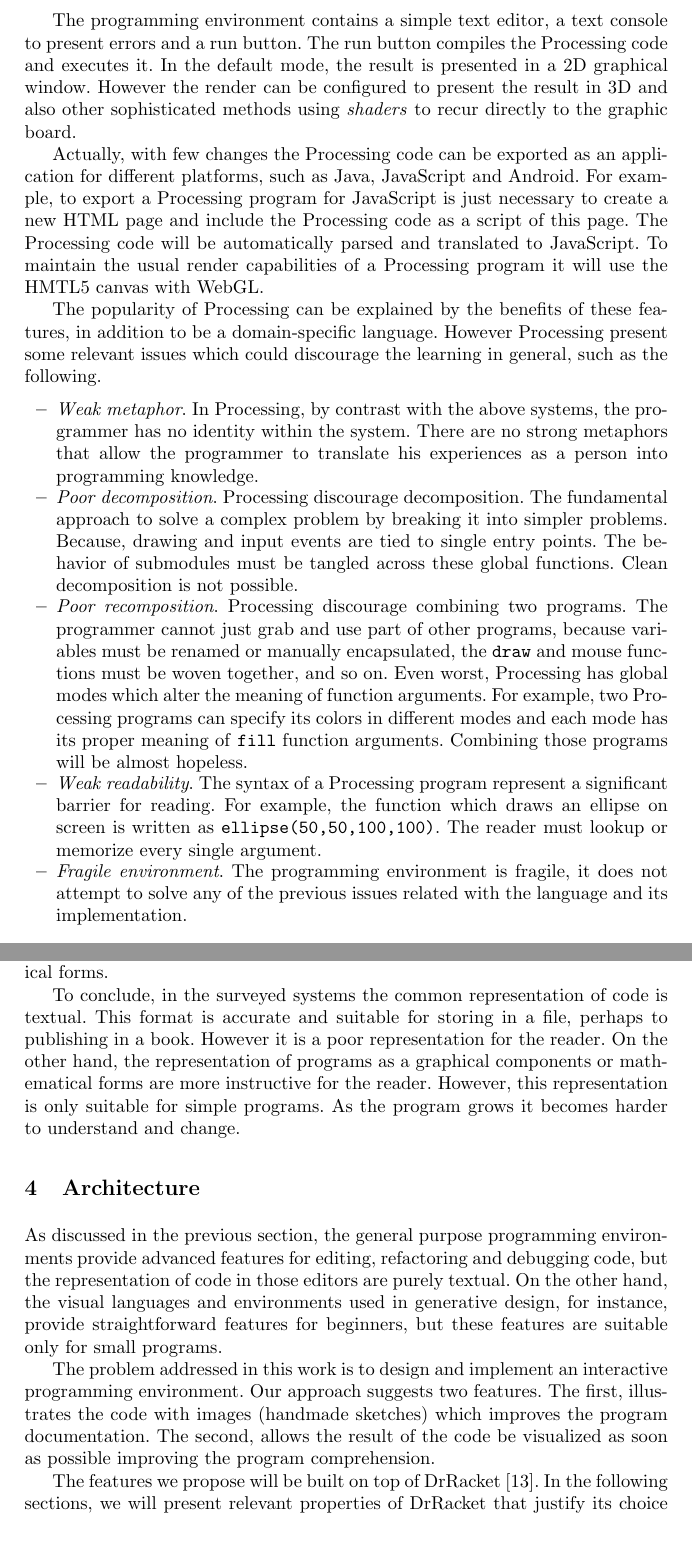
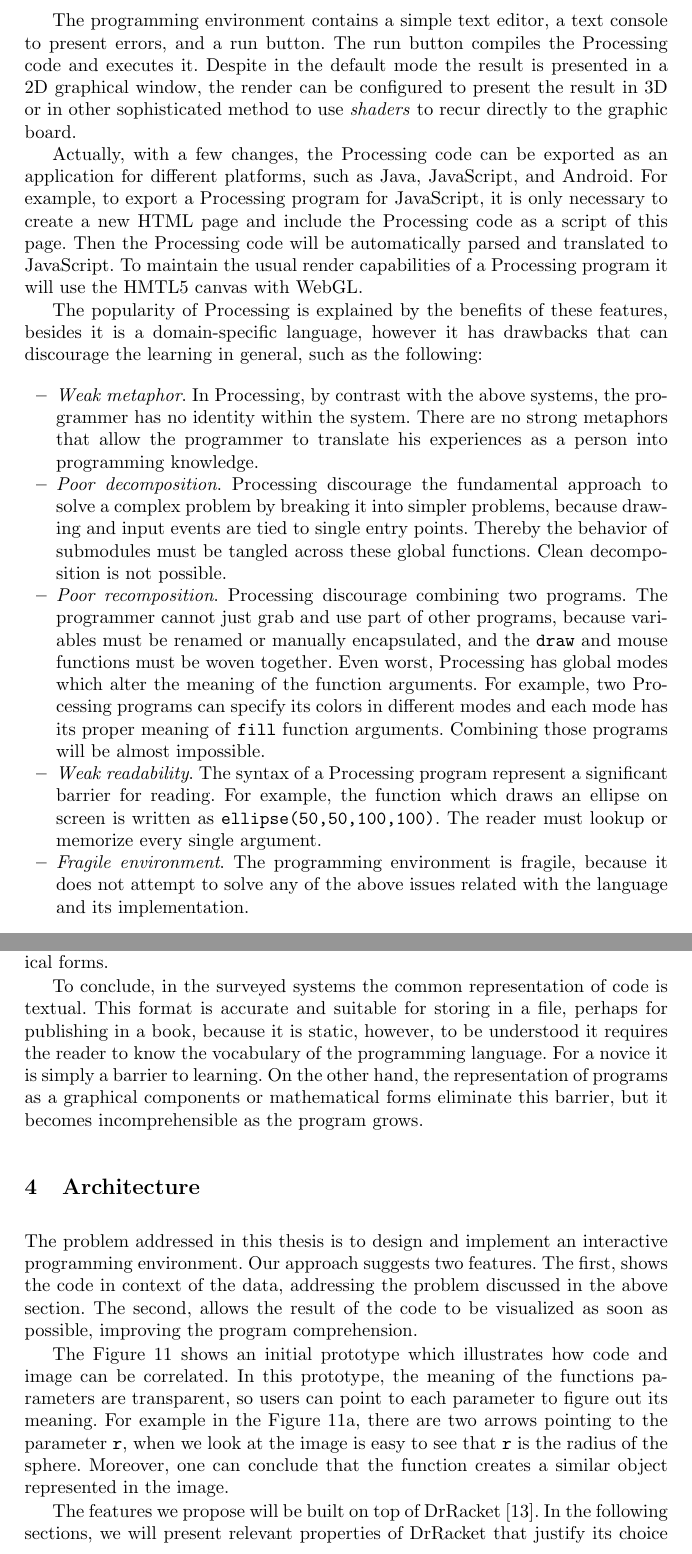
Before and after one commit to gui-/thesis, a LaTeX thesis (report/report.tex, which reads report/sections/5-related-work.tex, report/sections/6-architecture.tex): two parts of pages 7 and 19 of 25, joined at a grey line, cut so that both start at the same text. Compiled offline with pdfLaTeX.

```diff
--- a/report/sections/5-related-work.tex
+++ b/report/sections/5-related-work.tex
@@ -98,20 +98,20 @@
 
-The programming environment contains a simple text editor, a text console to present errors and a run button. The run button compiles the Processing code and executes it. In the default mode, the result is presented in a 2D graphical window. However the render can be configured to present the result in 3D and also other sophisticated methods using \textit{shaders} to recur directly to the graphic board.
+The programming environment contains a simple text editor, a text console to present errors, and a run button. The run button compiles the Processing code and executes it. Despite in the default mode the result is presented in a 2D graphical window, the render can be configured to present the result in 3D or in other sophisticated method to use \textit{shaders} to recur directly to the graphic board.
 
-Actually, with few changes the Processing code can be exported as an application for different platforms, such as Java, JavaScript and Android. For example, to export a Processing program for JavaScript is just necessary to create a new HTML page and include the Processing code as a script of this page. The Processing code will be automatically parsed and translated to JavaScript. To maintain the usual render capabilities of a Processing program it will use the HMTL5 canvas with WebGL.
+Actually, with a few changes, the Processing code can be exported as an application for different platforms, such as Java, JavaScript, and Android. For example, to export a Processing program for JavaScript, it is only necessary to create a new HTML page and include the Processing code as a script of this page. Then the Processing code will be automatically parsed and translated to JavaScript. To maintain the usual render capabilities of a Processing program it will use the HMTL5 canvas with WebGL.
 
-The popularity of Processing can be explained by the benefits of these features, in addition to be a domain-specific language. However Processing present some relevant issues which could discourage the learning in general, such as the following.
+The popularity of Processing is explained by the benefits of these features, besides it is a domain-specific language, however it has drawbacks that can discourage the learning in general, such as the following:
 
 \begin{itemize}
   \item \textit{Weak metaphor}. In Processing, by contrast with the above systems, the programmer has no identity within the system. There are no strong metaphors that allow the programmer to translate his experiences as a person into programming knowledge.
 
-  \item \textit{Poor decomposition}. Processing discourage decomposition. The fundamental approach to solve a complex problem by breaking it into simpler problems. Because, drawing and input events are tied to single entry points. The behavior of submodules must be tangled across these global functions. Clean decomposition is not possible.
+  \item \textit{Poor decomposition}. Processing discourage the fundamental approach to solve a complex problem by breaking it into simpler problems, because drawing and input events are tied to single entry points. Thereby the behavior of submodules must be tangled across these global functions. Clean decomposition is not possible.
 
-  \item \textit{Poor recomposition}. Processing discourage combining two programs. The programmer cannot just grab and use part of other programs, because variables must be renamed or manually encapsulated, the \texttt{draw} and mouse functions must be woven together, and so on. Even worst, Processing has global modes which alter the meaning of function arguments. For example, two Processing programs can specify its colors in different modes and each mode has its proper meaning of \texttt{fill} function arguments. Combining those programs will be almost hopeless.
+  \item \textit{Poor recomposition}. Processing discourage combining two programs. The programmer cannot just grab and use part of other programs, because variables must be renamed or manually encapsulated, and the \texttt{draw} and mouse functions must be woven together. Even worst, Processing has global modes which alter the meaning of the function arguments. For example, two Processing programs can specify its colors in different modes and each mode has its proper meaning of \texttt{fill} function arguments. Combining those programs will be almost impossible.
 
   \item \textit{Weak readability}. The syntax of a Processing program represent a significant barrier for reading. For example, the function which draws an ellipse on screen is written as \texttt{ellipse(50,50,100,100)}. The reader must lookup or memorize every single argument.
 
-  \item \textit{Fragile environment}. The programming environment is fragile, it does not attempt to solve any of the previous issues related with the language and its implementation.
+  \item \textit{Fragile environment}. The programming environment is fragile, because it does not attempt to solve any of the above issues related with the language and its implementation.
 \end{itemize}
 
 %%%%%%%%%%%%%%%%%%%%%%%%%%%%%%%%%%%%%%%%%%%%%%%%%%%%%%%%%%%%%%%%%%%%%%%%%%%%%%%%%%%%%%%%%%%%%%%%%%%%%%%%%
@@ -370,4 +370,4 @@
 
 (5) \textit{What actions do users take to construct programs?} Users can construct programs by typing code, linking graphical components and editing mathematical forms.
 
-To conclude, in the surveyed systems the common representation of code is textual. This format is accurate and suitable for storing in a file, perhaps to publishing in a book. However it is a poor representation for the reader. On the other hand, the representation of programs as a graphical components or mathematical forms are more instructive for the reader. However, this representation is only suitable for simple programs. As the program grows it becomes harder to understand and change.
+To conclude, in the surveyed systems the common representation of code is textual. This format is accurate and suitable for storing in a file, perhaps for publishing in a book, because it is static, however, to be understood it requires the reader to know the vocabulary of the programming language. For a novice it is simply a barrier to learning. On the other hand, the representation of programs as a graphical components or mathematical forms eliminate this barrier, but it becomes incomprehensible as the program grows.
--- a/report/sections/6-architecture.tex
+++ b/report/sections/6-architecture.tex
@@ -7,8 +7,8 @@
 \section{Architecture}
 \label{sec:arch}
 
-As discussed in the previous section, the general purpose programming environments provide advanced features for editing, refactoring and debugging code, but the representation of code in those editors are purely textual. On the other hand, the visual languages and environments used in generative design, for instance, provide straightforward features for beginners, but these features are suitable only for small programs.
+The problem addressed in this thesis is to design and implement an interactive programming environment. Our approach suggests two features. The first, shows the code in context of the data, addressing the problem discussed in the above section. The second, allows the result of the code to be visualized as soon as possible, improving the program comprehension.
 
-The problem addressed in this work is to design and implement an interactive programming environment. Our approach suggests two features. The first, illustrates the code with images (handmade sketches) which improves the program documentation. The second, allows the result of the code be visualized as soon as possible improving the program comprehension.
+The Figure~\ref{fig:img-code} shows an initial prototype which illustrates how code and image can be correlated. In this prototype, the meaning of the functions parameters are transparent, so users can point to each parameter to figure out its meaning. For example in the Figure~\ref{fig:img-code1}, there are two arrows pointing to the parameter \texttt{r}, when we look at the image is easy to see that \texttt{r} is the radius of the sphere. Moreover, one can conclude that the function creates a similar object represented in the image.
 
-The features we propose will be built on top of DrRacket~\cite{findler2002drscheme}. In the following sections, we will present relevant properties of DrRacket that justify its choice as the basis of this work, as well as the proposed architecture to extend the DrRacket environment.
+The features we propose will be built on top of DrRacket~\cite{findler2002drscheme}. In the following sections, we will present relevant properties of DrRacket that justify its choice as the basis of this project, as well as the proposed architecture to extend the DrRacket environment.
```
Also changed, not shown: report/sections/5-related-work.tex (8 more changed lines), report/sections/6-architecture.tex (32 more changed lines).
